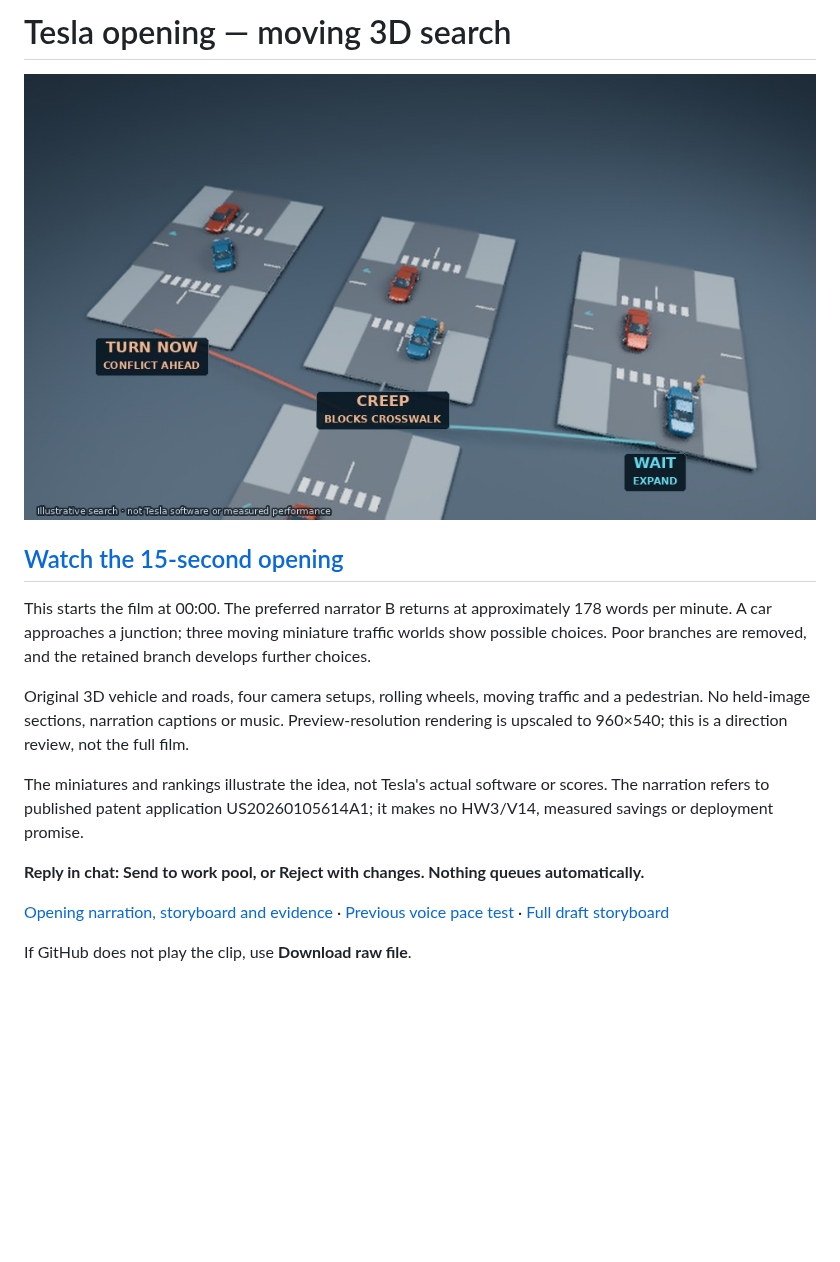
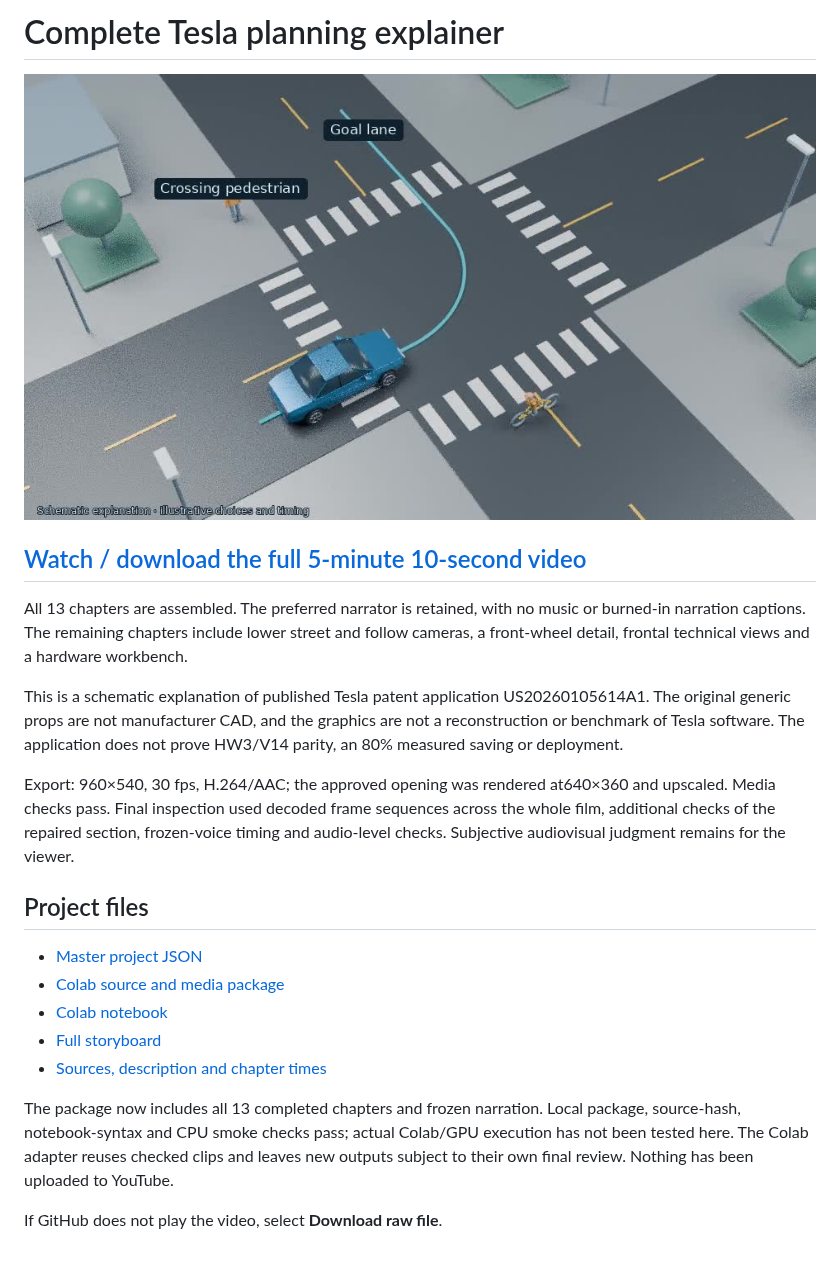
Before and after one commit to leads4life/grandpa-block-lab, a Markdown page: previews/README.md, the part around the change. Drawn GitHub-style; pictures changed too: previews/poster-tesla-complete.jpg (added); blank space fills up the shorter version.

Commit message:
Deliver complete reviewed Tesla film, master JSON and full Colab package

```diff
--- a/previews/README.md
+++ b/previews/README.md
@@ -1,17 +1,23 @@
-# Tesla opening — moving 3D search
+# Complete Tesla planning explainer
 
-[![Watch the opening](poster-tesla-opening-v2.jpg)](tesla-opening-v2.mp4)
+[![Watch the complete film](poster-tesla-complete.jpg)](tesla-planning-complete.mp4)
 
-## [Watch the 15-second opening](tesla-opening-v2.mp4)
+## [Watch / download the full 5-minute 10-second video](tesla-planning-complete.mp4)
 
-This starts the film at 00:00. The preferred narrator B returns at approximately 178 words per minute. A car approaches a junction; three moving miniature traffic worlds show possible choices. Poor branches are removed, and the retained branch develops further choices.
+All 13 chapters are assembled. The preferred narrator is retained, with no music or burned-in narration captions. The remaining chapters include lower street and follow cameras, a front-wheel detail, frontal technical views and a hardware workbench.
 
-Original 3D vehicle and roads, four camera setups, rolling wheels, moving traffic and a pedestrian. No held-image sections, narration captions or music. Preview-resolution rendering is upscaled to 960×540; this is a direction review, not the full film.
+This is a schematic explanation of published Tesla patent application US20260105614A1. The original generic props are not manufacturer CAD, and the graphics are not a reconstruction or benchmark of Tesla software. The application does not prove HW3/V14 parity, an 80% measured saving or deployment.
 
-The miniatures and rankings illustrate the idea, not Tesla's actual software or scores. The narration refers to published patent application US20260105614A1; it makes no HW3/V14, measured savings or deployment promise.
+Export: 960×540, 30 fps, H.264/AAC; the approved opening was rendered at640×360 and upscaled. Media checks pass. Final inspection used decoded frame sequences across the whole film, additional checks of the repaired section, frozen-voice timing and audio-level checks. Subjective audiovisual judgment remains for the viewer.
 
-**Reply in chat: Send to work pool, or Reject with changes. Nothing queues automatically.**
+## Project files
 
-[Opening narration, storyboard and evidence](tesla-opening-review.md) · [Previous voice pace test](tesla-paced-v4.mp4) · [Full draft storyboard](tesla-storyboard.md)
+- [Master project JSON](tesla-project.json?raw=true)
+- [Colab source and media package](tesla-colab-package.zip?raw=true)
+- [Colab notebook](Tesla_Explainer_Colab.ipynb)
+- [Full storyboard](tesla-full-storyboard.md)
+- [Sources, description and chapter times](tesla-video-description.md)
 
-If GitHub does not play the clip, use **Download raw file**.
+The package now includes all 13 completed chapters and frozen narration. Local package, source-hash, notebook-syntax and CPU smoke checks pass; actual Colab/GPU execution has not been tested here. The Colab adapter reuses checked clips and leaves new outputs subject to their own final review. Nothing has been uploaded to YouTube.
+
+If GitHub does not play the video, select **Download raw file**.
```
Also changed, not shown: previews/colab-package.md (+5 -7 lines), previews/tesla-full-storyboard.md (added, +83 -0 lines), previews/tesla-video-description.md (added, +24 -0 lines), 4 other files.
